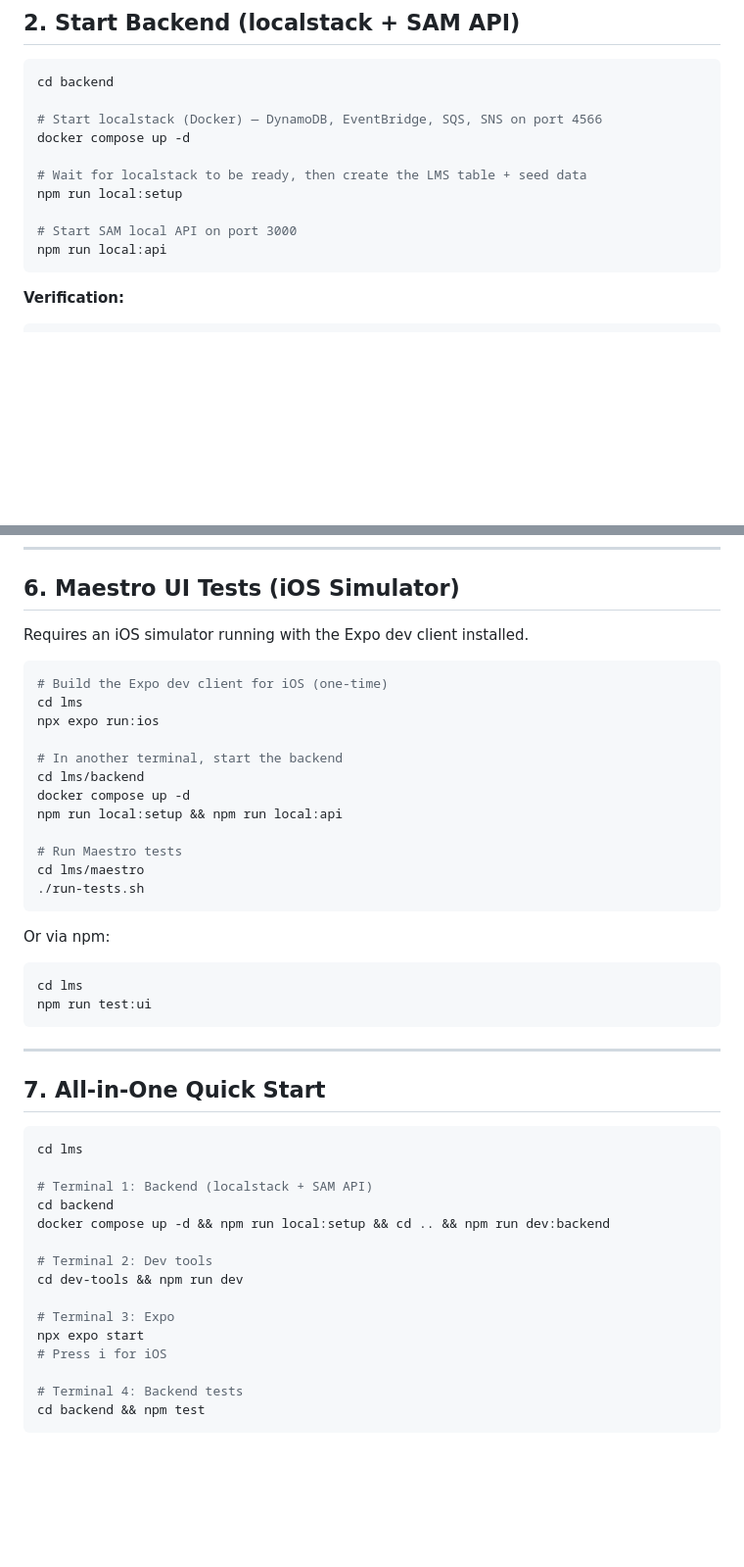
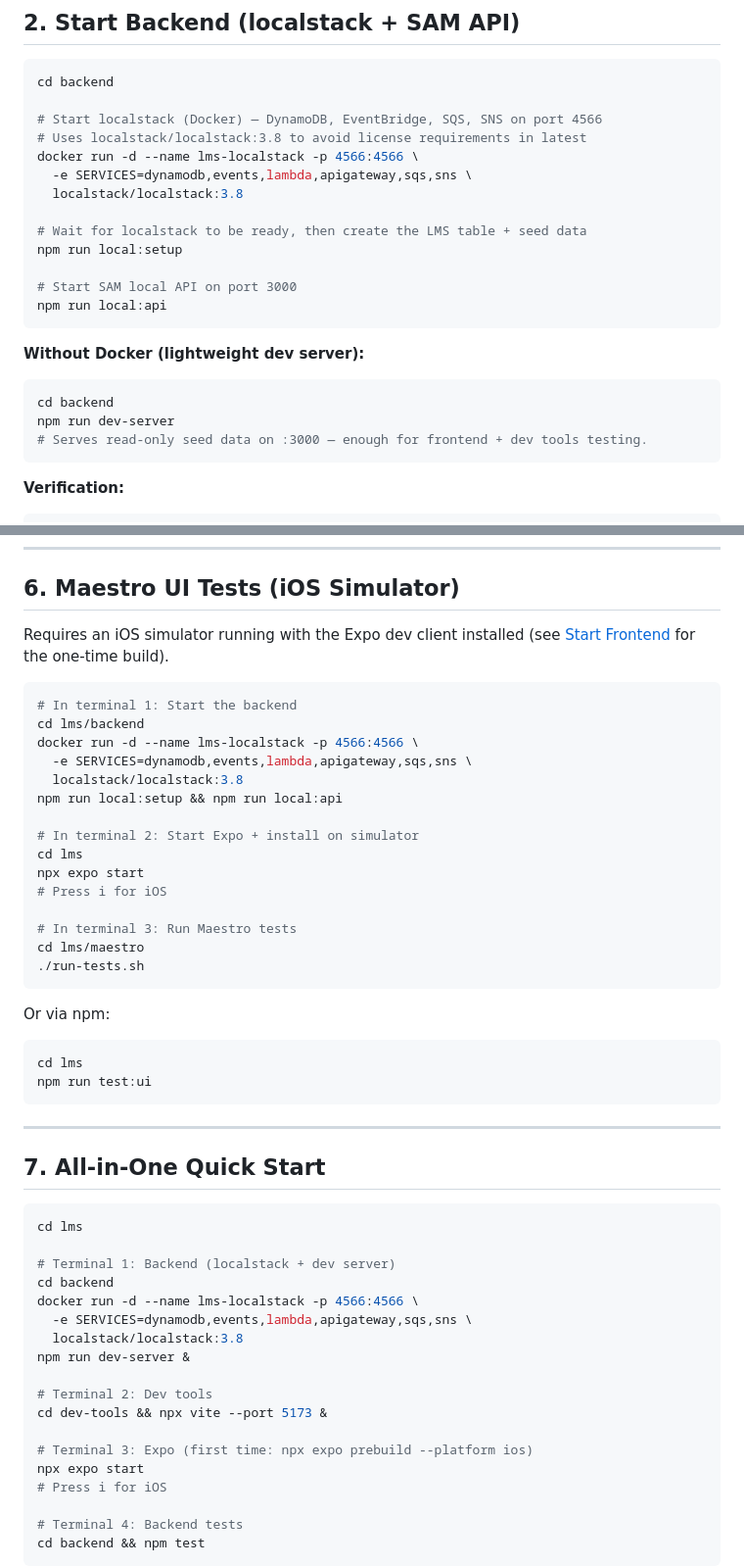
Before and after one commit to jordanwise/lms, a Markdown page: README.md, 2 parts joined by grey strips. Shown at 98% size. Drawn GitHub-style; blank space fills up the shorter version.

````diff
--- a/README.md
+++ b/README.md
@@ -42,13 +67,23 @@ cd dev-tools && npm install && cd ..
 cd backend
 
 # Start localstack (Docker) — DynamoDB, EventBridge, SQS, SNS on port 4566
-docker compose up -d
+# Uses localstack/localstack:3.8 to avoid license requirements in latest
+docker run -d --name lms-localstack -p 4566:4566 \
+  -e SERVICES=dynamodb,events,lambda,apigateway,sqs,sns \
+  localstack/localstack:3.8
 
 # Wait for localstack to be ready, then create the LMS table + seed data
 npm run local:setup
 
 # Start SAM local API on port 3000
 npm run local:api
+```
+
+**Without Docker (lightweight dev server):**
+```bash
+cd backend
+npm run dev-server
+# Serves read-only seed data on :3000 — enough for frontend + dev tools testing.
 ```
 
 **Verification:**
@@ -108,19 +152,22 @@ Use the dev tools to inject game events while the iOS app is open to test reacti
 
 ## 6. Maestro UI Tests (iOS Simulator)
 
-Requires an iOS simulator running with the Expo dev client installed.
+Requires an iOS simulator running with the Expo dev client installed (see [Start Frontend](#4-start-frontend-expo) for the one-time build).
 
 ```bash
-# Build the Expo dev client for iOS (one-time)
-cd lms
-npx expo run:ios
-
-# In another terminal, start the backend
+# In terminal 1: Start the backend
 cd lms/backend
-docker compose up -d
+docker run -d --name lms-localstack -p 4566:4566 \
+  -e SERVICES=dynamodb,events,lambda,apigateway,sqs,sns \
+  localstack/localstack:3.8
 npm run local:setup && npm run local:api
 
-# Run Maestro tests
+# In terminal 2: Start Expo + install on simulator
+cd lms
+npx expo start
+# Press i for iOS
+
+# In terminal 3: Run Maestro tests
 cd lms/maestro
 ./run-tests.sh
 ```
@@ -138,14 +185,17 @@ npm run test:ui
 ```bash
 cd lms
 
-# Terminal 1: Backend (localstack + SAM API)
+# Terminal 1: Backend (localstack + dev server)
 cd backend
-docker compose up -d && npm run local:setup && cd .. && npm run dev:backend
+docker run -d --name lms-localstack -p 4566:4566 \
+  -e SERVICES=dynamodb,events,lambda,apigateway,sqs,sns \
+  localstack/localstack:3.8
+npm run dev-server &
 
 # Terminal 2: Dev tools
-cd dev-tools && npm run dev
+cd dev-tools && npx vite --port 5173 &
 
-# Terminal 3: Expo
+# Terminal 3: Expo (first time: npx expo prebuild --platform ios)
 npx expo start
 # Press i for iOS
 
````
Also changed, not shown: other parts of README.md (+37 -3 lines).
